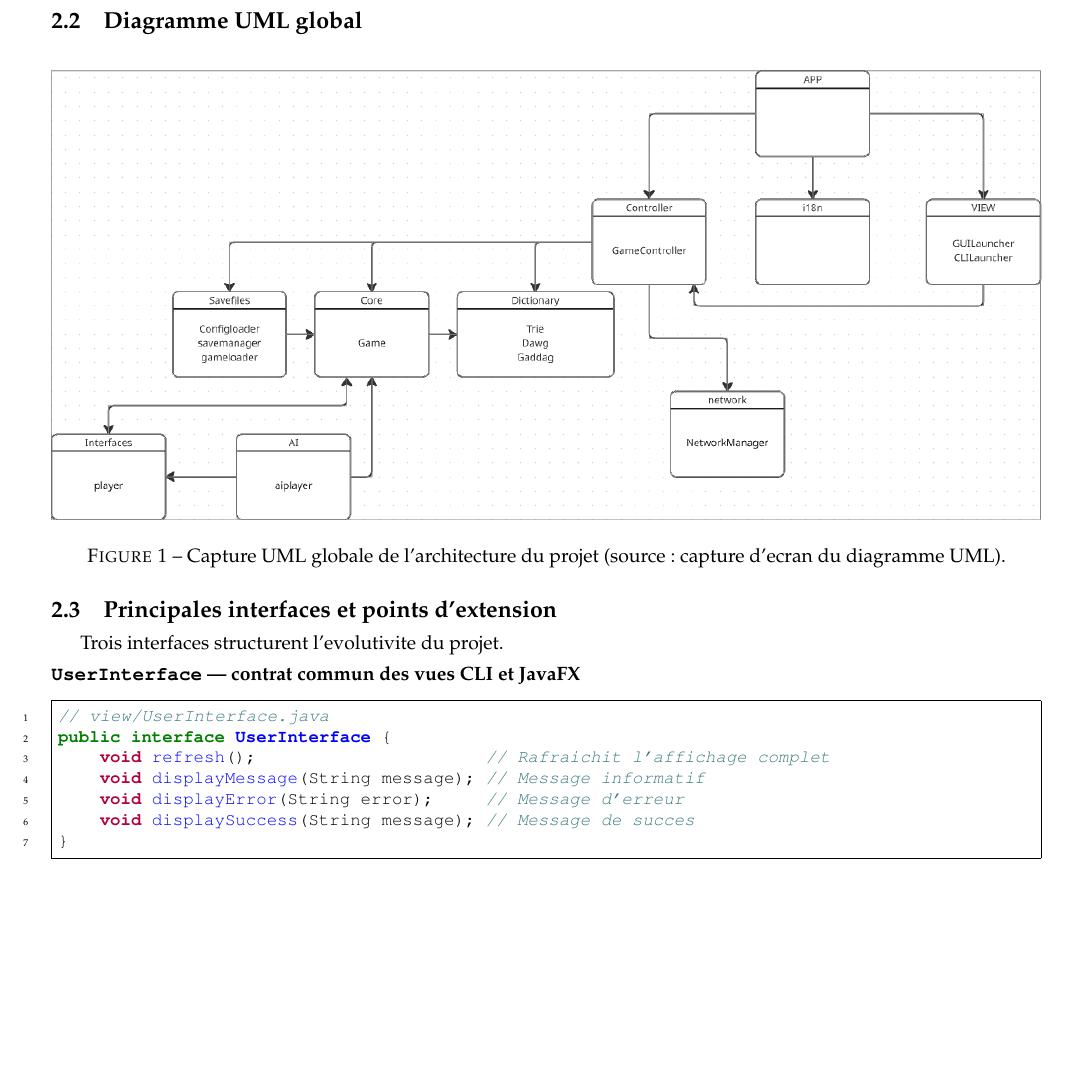
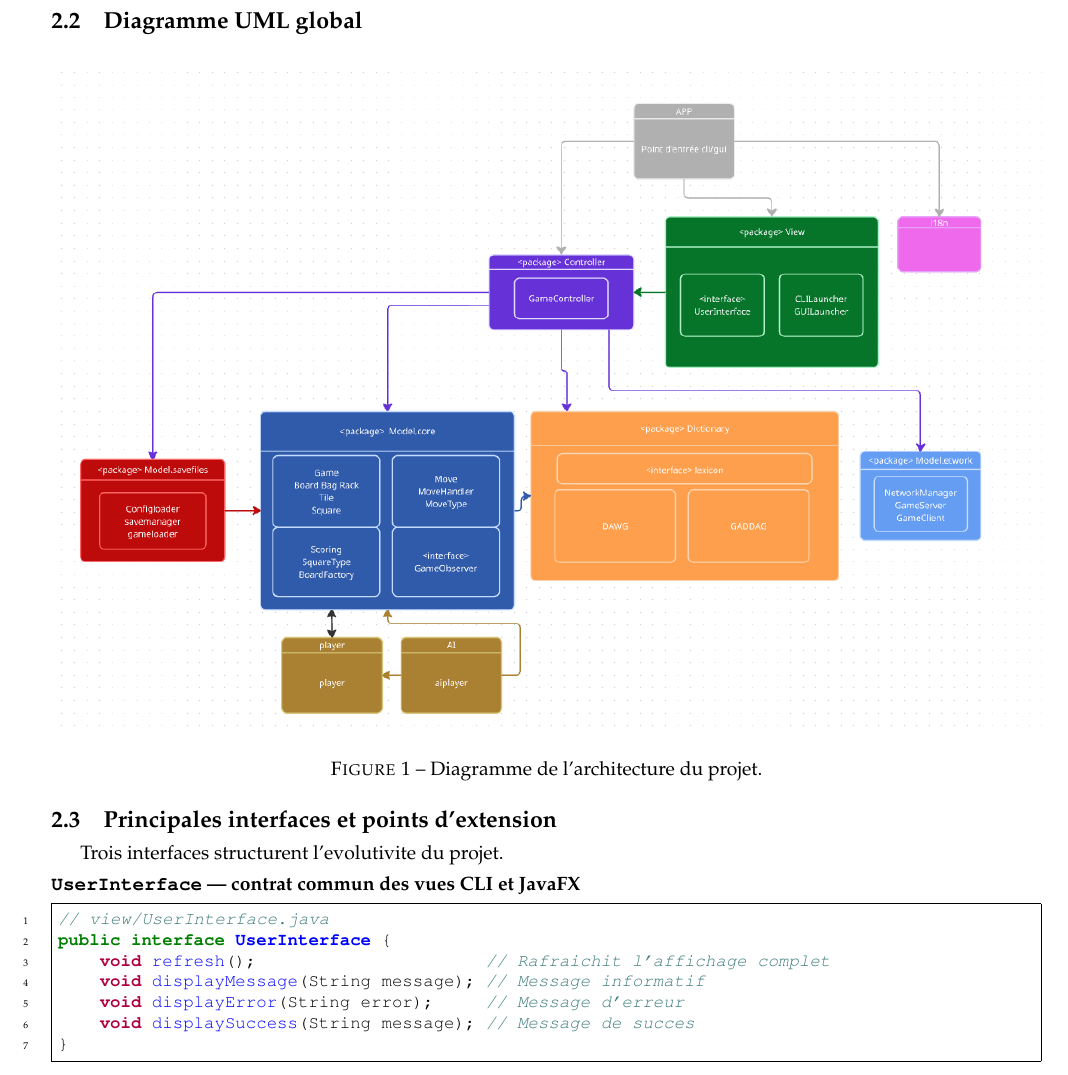
Before and after one commit to LeonardBett/Projet-Scrabble-Java, a LaTeX document (pdp/02-final/report.tex): part of page 6 of 19, cut so that both start at the same text, the shorter picture padded with empty space. Compiled offline with pdfLaTeX.

Commit message:
new diag

```diff
--- a/pdp/02-final/report.tex
+++ b/pdp/02-final/report.tex
@@ -238,8 +238,8 @@
 
     \begin{figure}[H]
         \centering
-        \includegraphics[width=\textwidth,height=0.85\textheight,keepaspectratio]{uml-global-large.png}
-        \caption{Capture UML globale de l'architecture du projet (source : capture d'ecran du diagramme UML).}
+        \includegraphics[width=\textwidth,height=0.85\textheight,keepaspectratio]{diag.png}
+        \caption{Diagramme de l'architecture du projet.}
         \label{fig:uml-global-architecture}
     \end{figure}
 
```
Also changed, not shown: pdp/02-final/diag.png (added), pdp/02-final/report.pdf.
